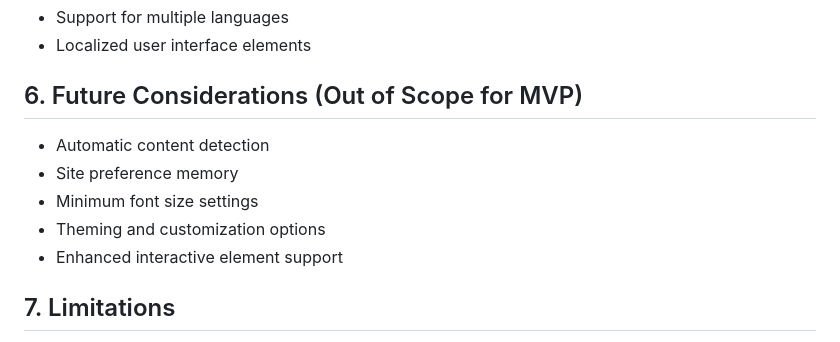
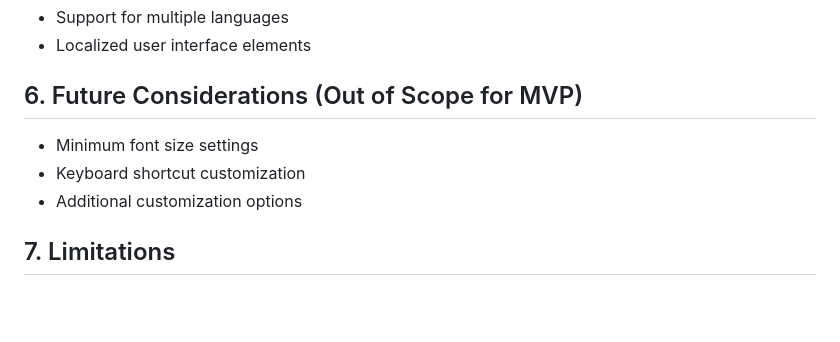
Before and after one commit to chiahsien/ZenReader, a Markdown page: docs/Spec.md, the part around the change. GitHub-like rendering; blank space fills up the shorter version.

```diff
--- a/docs/Spec.md
+++ b/docs/Spec.md
@@ -74,11 +74,9 @@ The primary feature of ZenReader is its manual focus mode, which allows users to
 
 ## 6. Future Considerations (Out of Scope for MVP)
 
-- Automatic content detection
-- Site preference memory
 - Minimum font size settings
-- Theming and customization options
-- Enhanced interactive element support
+- Keyboard shortcut customization
+- Additional customization options
 
 ## 7. Limitations
 
```
Also changed, not shown: README.md (+32 -15 lines).
